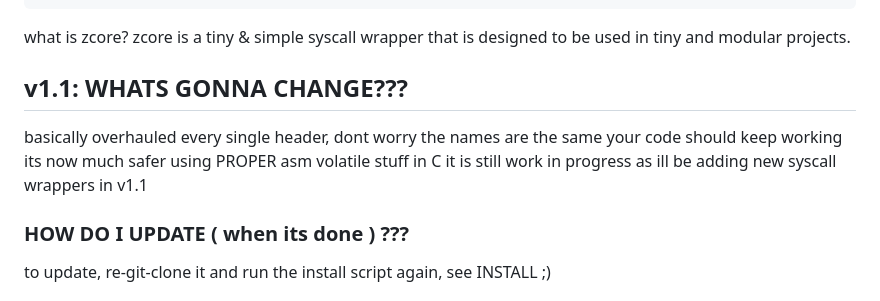
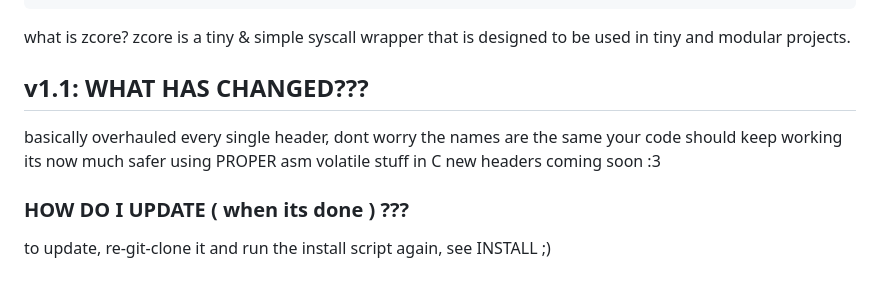
Before and after one commit to chromalence/zcore, a Markdown page: README.md, the part around the change. Rendered like a GitHub page.

````diff
--- a/README.md
+++ b/README.md
@@ -12,10 +12,10 @@ ________  ________  ________  ________  _______
 ```
 what is zcore? zcore is a tiny & simple syscall wrapper
 that is designed to be used in tiny and modular projects.
-## v1.1: WHATS GONNA CHANGE???
+## v1.1: WHAT HAS CHANGED???
 basically overhauled every single header, dont worry the names are the same your code
 should keep working its now much safer using PROPER asm volatile stuff in C
-it is still work in progress as ill be adding new syscall wrappers in v1.1
+new headers coming soon :3
 ### HOW DO I UPDATE ( when its done ) ???
 to update, re-git-clone it and run the install script again, see INSTALL ;)
 ## STAT FLEXES ( using tbt )
````
